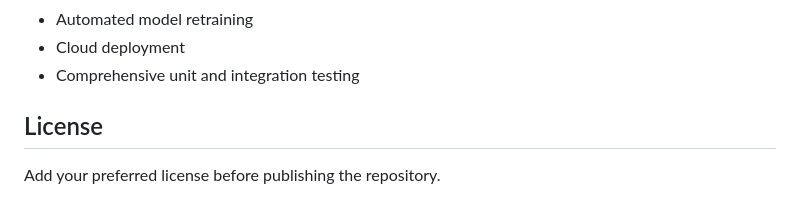
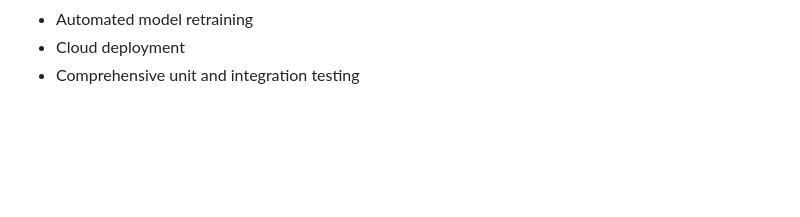
Before and after one commit to chaithanyay905-spec/insurance-claim-prediction, a Markdown page: README.md, the part around the change. Rendered like a GitHub page; blank space fills up the shorter version.

```diff
--- a/README.md
+++ b/README.md
@@ -478,7 +478,3 @@ Possible improvements include:
 * Automated model retraining
 * Cloud deployment
 * Comprehensive unit and integration testing
-
-##  License
-
-Add your preferred license before publishing the repository.
```
